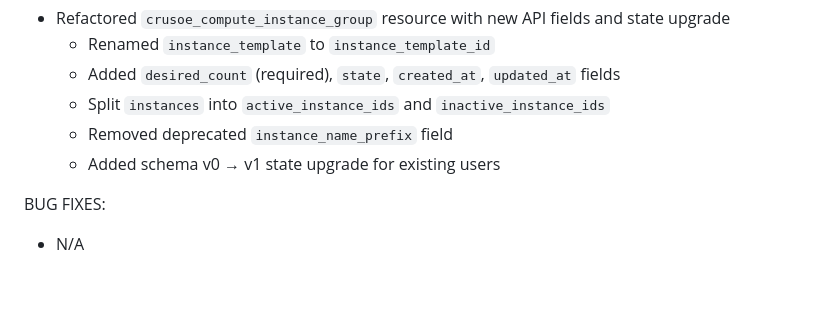
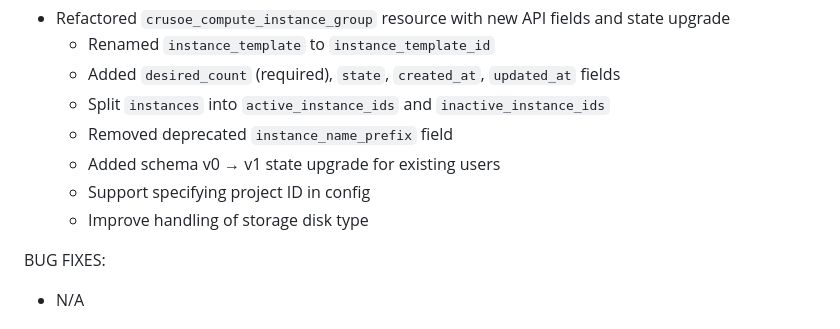
Before and after one commit to crusoecloud/terraform-provider-crusoe, a Markdown page: CHANGELOG.md, the part around the change. Drawn GitHub-style; blank space fills up the shorter version.

Commit message:
reconcile commit histories

```diff
--- a/CHANGELOG.md
+++ b/CHANGELOG.md
@@ -8,6 +8,8 @@ ENHANCEMENTS:
   - Split `instances` into `active_instance_ids` and `inactive_instance_ids`
   - Removed deprecated `instance_name_prefix` field
   - Added schema v0 → v1 state upgrade for existing users
+  - Support specifying project ID in config
+  - Improve handling of storage disk type
 
 BUG FIXES:
 
```
